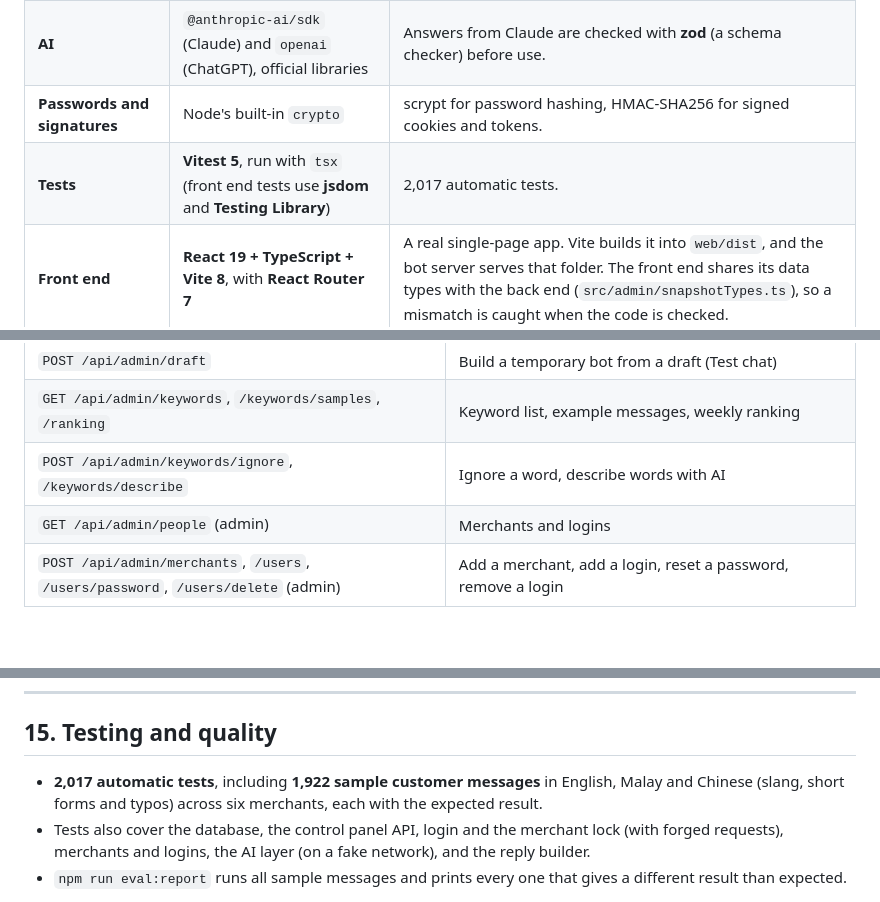
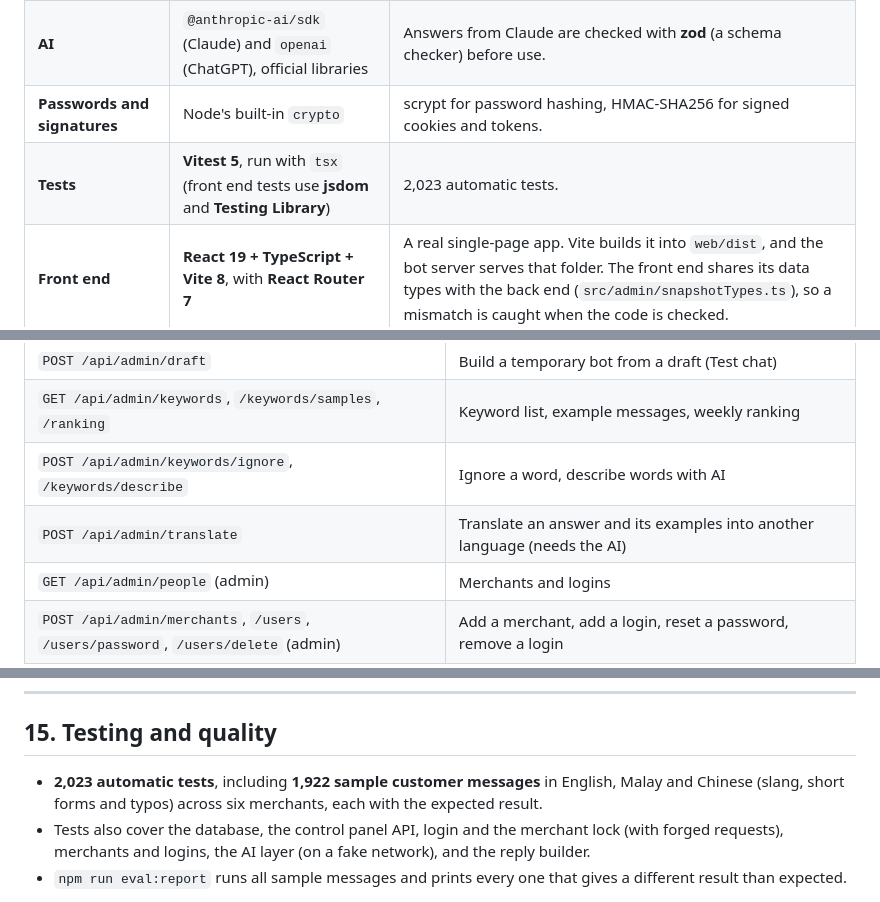
Before and after one commit to yiling0923/aibot, a Markdown page: docs/SYSTEM.md, 3 parts joined by grey strips. Drawn GitHub-style; blank space fills up the shorter version.

```diff
--- a/docs/SYSTEM.md
+++ b/docs/SYSTEM.md
@@ -88,7 +88,7 @@ Dashed boxes in the picture are not connected yet or are optional.
 | **Settings** | `dotenv` | Reads the `.env` file. |
 | **AI** | `@anthropic-ai/sdk` (Claude) and `openai` (ChatGPT), official libraries | Answers from Claude are checked with **zod** (a schema checker) before use. |
 | **Passwords and signatures** | Node's built-in `crypto` | scrypt for password hashing, HMAC-SHA256 for signed cookies and tokens. |
-| **Tests** | **Vitest 5**, run with `tsx` (front end tests use **jsdom** and **Testing Library**) | 2,017 automatic tests. |
+| **Tests** | **Vitest 5**, run with `tsx` (front end tests use **jsdom** and **Testing Library**) | 2,023 automatic tests. |
 | **Front end** | **React 19 + TypeScript + Vite 8**, with **React Router 7** | A real single-page app. Vite builds it into `web/dist`, and the bot server serves that folder. The front end shares its data types with the back end (`src/admin/snapshotTypes.ts`), so a mismatch is caught when the code is checked. |
 | **Front end look** | CSS variables, Google Fonts (Instrument Sans, JetBrains Mono), inline SVG icons | Light and dark mode follow the computer's setting. Works on phones. |
 
@@ -799,6 +803,7 @@ All calls need a valid login cookie unless marked open. Data is sent as JSON.
 | `POST /api/admin/draft` | Build a temporary bot from a draft (Test chat) |
 | `GET /api/admin/keywords`, `/keywords/samples`, `/ranking` | Keyword list, example messages, weekly ranking |
 | `POST /api/admin/keywords/ignore`, `/keywords/describe` | Ignore a word, describe words with AI |
+| `POST /api/admin/translate` | Translate an answer and its examples into another language (needs the AI) |
 | `GET /api/admin/people` (admin) | Merchants and logins |
 | `POST /api/admin/merchants`, `/users`, `/users/password`, `/users/delete` (admin) | Add a merchant, add a login, reset a password, remove a login |
 
@@ -877,7 +882,7 @@ Useful commands: `npm run eval:report` (lists sample messages the bot gets wrong
 
 ## 15. Testing and quality
 
-- **2,017 automatic tests**, including **1,922 sample customer messages** in English, Malay and Chinese (slang, short forms and typos) across six merchants, each with the expected result.
+- **2,023 automatic tests**, including **1,922 sample customer messages** in English, Malay and Chinese (slang, short forms and typos) across six merchants, each with the expected result.
 - Tests also cover the database, the control panel API, login and the merchant lock (with forged requests), merchants and logins, the AI layer (on a fake network), and the reply builder.
 - `npm run eval:report` runs all sample messages and prints every one that gives a different result than expected.
 
```
Also changed, not shown: other parts of docs/SYSTEM.md (+8 -3 lines), README.md (+6 -0 lines), docs/img/panel-translate.png (added), 10 other files.
